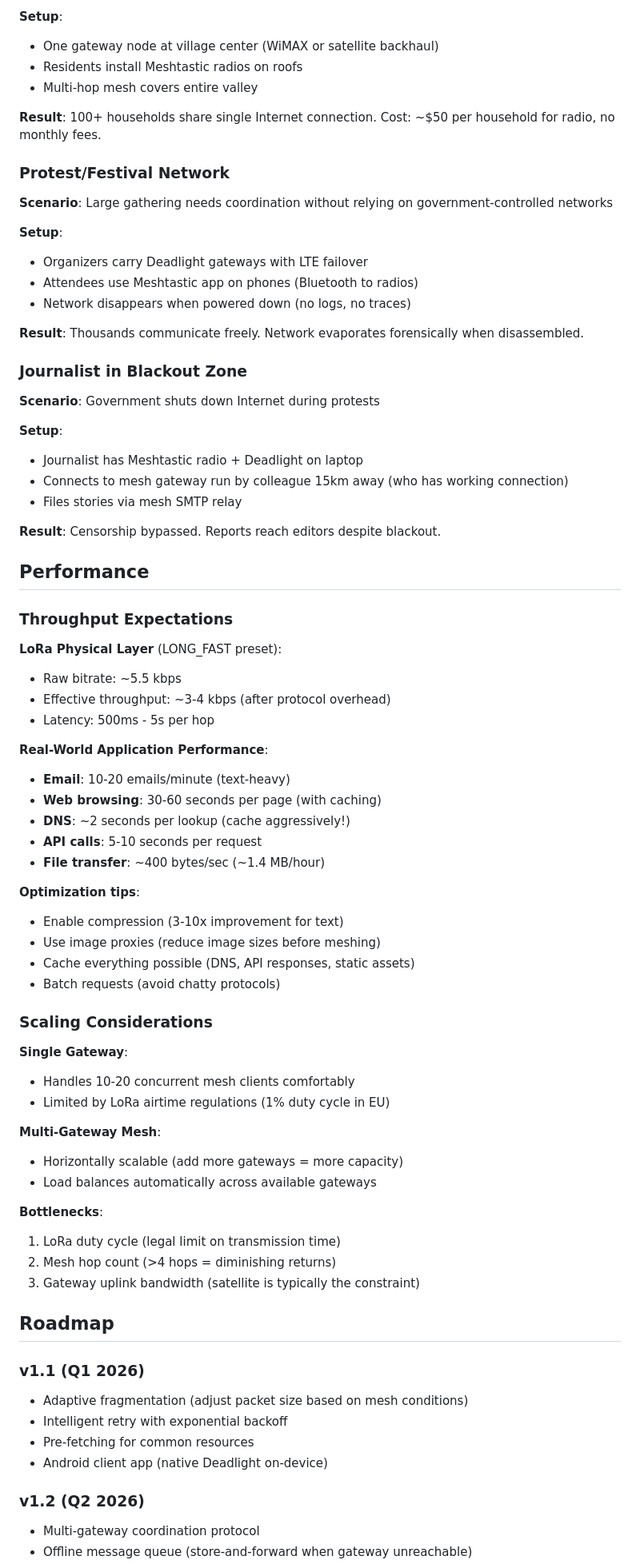
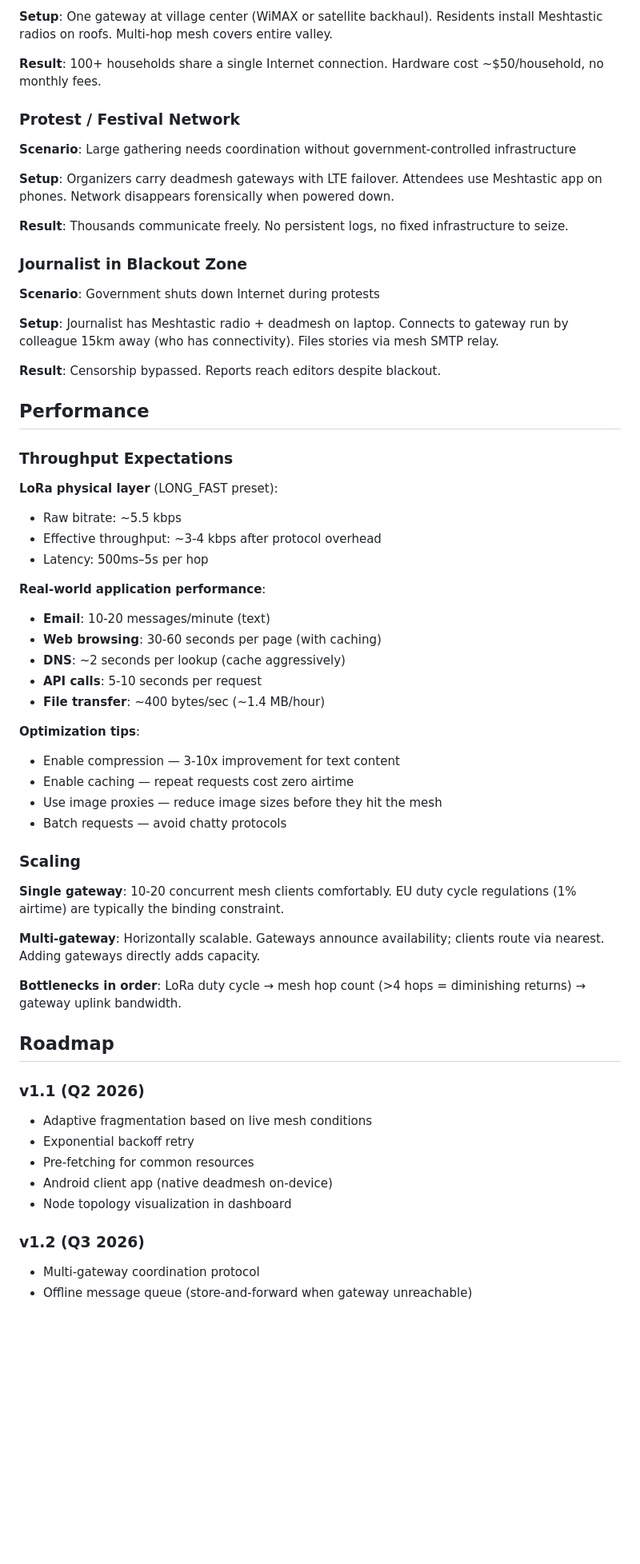
Before and after one commit to gnarzilla/meshtastic.deadlight, a Markdown page: README.md, the part around one of its changes. Shown at 80% size. Drawn GitHub-style; blank space fills up the shorter version.

```diff
--- a/README.md
+++ b/README.md
@@ -349,30 +392,21 @@ Deadlight auto-detects protocols by inspecting initial bytes:
 
-**Setup**:
-- One gateway node at village center (WiMAX or satellite backhaul)
-- Residents install Meshtastic radios on roofs
-- Multi-hop mesh covers entire valley
+**Setup**: One gateway at village center (WiMAX or satellite backhaul). Residents install Meshtastic radios on roofs. Multi-hop mesh covers entire valley.
 
-**Result**: 100+ households share single Internet connection. Cost: ~$50 per household for radio, no monthly fees.
+**Result**: 100+ households share a single Internet connection. Hardware cost ~$50/household, no monthly fees.
 
-### Protest/Festival Network
+### Protest / Festival Network
 
-**Scenario**: Large gathering needs coordination without relying on government-controlled networks
+**Scenario**: Large gathering needs coordination without government-controlled infrastructure
 
-**Setup**:
-- Organizers carry Deadlight gateways with LTE failover
-- Attendees use Meshtastic app on phones (Bluetooth to radios)
-- Network disappears when powered down (no logs, no traces)
+**Setup**: Organizers carry deadmesh gateways with LTE failover. Attendees use Meshtastic app on phones. Network disappears forensically when powered down.
 
-**Result**: Thousands communicate freely. Network evaporates forensically when disassembled.
+**Result**: Thousands communicate freely. No persistent logs, no fixed infrastructure to seize.
 
 ### Journalist in Blackout Zone
 
 **Scenario**: Government shuts down Internet during protests
 
-**Setup**:
-- Journalist has Meshtastic radio + Deadlight on laptop
-- Connects to mesh gateway run by colleague 15km away (who has working connection)
-- Files stories via mesh SMTP relay
+**Setup**: Journalist has Meshtastic radio + deadmesh on laptop. Connects to gateway run by colleague 15km away (who has connectivity). Files stories via mesh SMTP relay.
 
 **Result**: Censorship bypassed. Reports reach editors despite blackout.
 
@@ -380,47 +414,41 @@ Deadlight auto-detects protocols by inspecting initial bytes:
 
 ### Throughput Expectations
 
-**LoRa Physical Layer** (LONG_FAST preset):
+**LoRa physical layer** (LONG_FAST preset):
 - Raw bitrate: ~5.5 kbps
-- Effective throughput: ~3-4 kbps (after protocol overhead)
-- Latency: 500ms - 5s per hop
+- Effective throughput: ~3-4 kbps after protocol overhead
+- Latency: 500ms–5s per hop
 
-**Real-World Application Performance**:
-- **Email**: 10-20 emails/minute (text-heavy)
+**Real-world application performance**:
+- **Email**: 10-20 messages/minute (text)
 - **Web browsing**: 30-60 seconds per page (with caching)
-- **DNS**: ~2 seconds per lookup (cache aggressively!)
+- **DNS**: ~2 seconds per lookup (cache aggressively)
 - **API calls**: 5-10 seconds per request
 - **File transfer**: ~400 bytes/sec (~1.4 MB/hour)
 
 **Optimization tips**:
-- Enable compression (3-10x improvement for text)
-- Use image proxies (reduce image sizes before meshing)
-- Cache everything possible (DNS, API responses, static assets)
-- Batch requests (avoid chatty protocols)
+- Enable compression — 3-10x improvement for text content
+- Enable caching — repeat requests cost zero airtime
+- Use image proxies — reduce image sizes before they hit the mesh
+- Batch requests — avoid chatty protocols
 
-### Scaling Considerations
+### Scaling
 
-**Single Gateway**:
-- Handles 10-20 concurrent mesh clients comfortably
-- Limited by LoRa airtime regulations (1% duty cycle in EU)
+**Single gateway**: 10-20 concurrent mesh clients comfortably. EU duty cycle regulations (1% airtime) are typically the binding constraint.
 
-**Multi-Gateway Mesh**:
-- Horizontally scalable (add more gateways = more capacity)
-- Load balances automatically across available gateways
+**Multi-gateway**: Horizontally scalable. Gateways announce availability; clients route via nearest. Adding gateways directly adds capacity.
 
-**Bottlenecks**:
-1. LoRa duty cycle (legal limit on transmission time)
-2. Mesh hop count (>4 hops = diminishing returns)
-3. Gateway uplink bandwidth (satellite is typically the constraint)
+**Bottlenecks in order**: LoRa duty cycle → mesh hop count (>4 hops = diminishing returns) → gateway uplink bandwidth.
 
 ## Roadmap
 
-### v1.1 (Q1 2026)
-- Adaptive fragmentation (adjust packet size based on mesh conditions)
-- Intelligent retry with exponential backoff
+### v1.1 (Q2 2026)
+- Adaptive fragmentation based on live mesh conditions
+- Exponential backoff retry
 - Pre-fetching for common resources
-- Android client app (native Deadlight on-device)
+- Android client app (native deadmesh on-device)
+- Node topology visualization in dashboard
 
-### v1.2 (Q2 2026)
+### v1.2 (Q3 2026)
 - Multi-gateway coordination protocol
 - Offline message queue (store-and-forward when gateway unreachable)
```
Also changed, not shown: other parts of README.md (+216 -157 lines).
